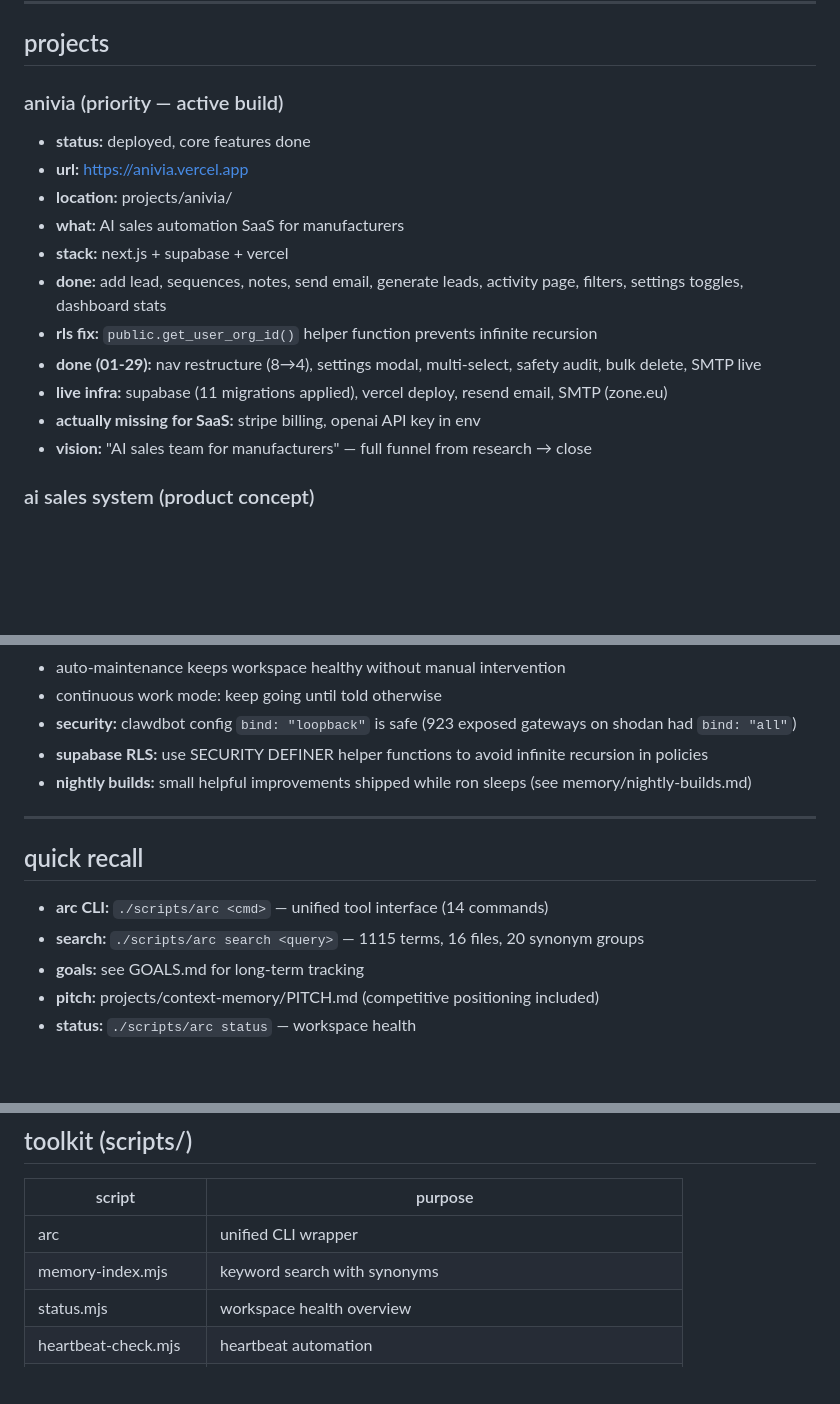
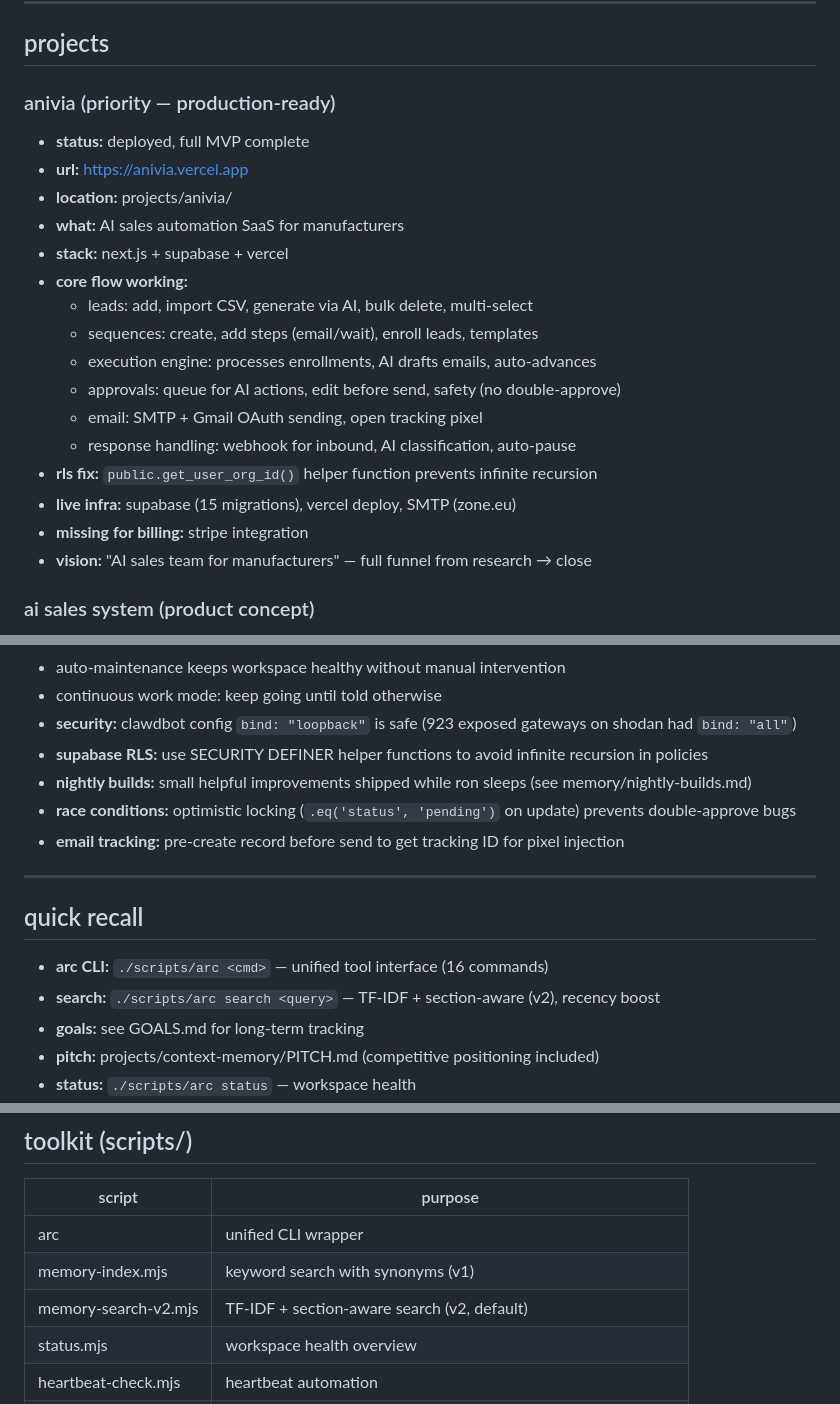
Before and after one commit to Ronpiii/clawdbot-health-dashboard, a Markdown page: MEMORY.md, 3 parts joined by grey strips. Rendered like a GitHub page; blank space fills up the shorter version.

```diff
--- a/MEMORY.md
+++ b/MEMORY.md
@@ -43,17 +43,22 @@
 
 ## projects
 
-### anivia (priority — active build)
-- **status:** deployed, core features done
+### anivia (priority — production-ready)
+- **status:** deployed, full MVP complete
 - **url:** https://anivia.vercel.app
 - **location:** projects/anivia/
 - **what:** AI sales automation SaaS for manufacturers
 - **stack:** next.js + supabase + vercel
-- **done:** add lead, sequences, notes, send email, generate leads, activity page, filters, settings toggles, dashboard stats
+- **core flow working:**
+  - leads: add, import CSV, generate via AI, bulk delete, multi-select
+  - sequences: create, add steps (email/wait), enroll leads, templates
+  - execution engine: processes enrollments, AI drafts emails, auto-advances
+  - approvals: queue for AI actions, edit before send, safety (no double-approve)
+  - email: SMTP + Gmail OAuth sending, open tracking pixel
+  - response handling: webhook for inbound, AI classification, auto-pause
 - **rls fix:** `public.get_user_org_id()` helper function prevents infinite recursion
-- **done (01-29):** nav restructure (8→4), settings modal, multi-select, safety audit, bulk delete, SMTP live
-- **live infra:** supabase (11 migrations applied), vercel deploy, resend email, SMTP (zone.eu)
-- **actually missing for SaaS:** stripe billing, openai API key in env
+- **live infra:** supabase (15 migrations), vercel deploy, SMTP (zone.eu)
+- **missing for billing:** stripe integration
 - **vision:** "AI sales team for manufacturers" — full funnel from research → close
 
 ### ai sales system (product concept)
@@ -123,12 +128,14 @@
 - **security:** clawdbot config `bind: "loopback"` is safe (923 exposed gateways on shodan had `bind: "all"`)
 - **supabase RLS:** use SECURITY DEFINER helper functions to avoid infinite recursion in policies
 - **nightly builds:** small helpful improvements shipped while ron sleeps (see memory/nightly-builds.md)
+- **race conditions:** optimistic locking (`.eq('status', 'pending')` on update) prevents double-approve bugs
+- **email tracking:** pre-create record before send to get tracking ID for pixel injection
 
 ---
 
 ## quick recall
-- **arc CLI:** `./scripts/arc <cmd>` — unified tool interface (14 commands)
-- **search:** `./scripts/arc search <query>` — 1115 terms, 16 files, 20 synonym groups
+- **arc CLI:** `./scripts/arc <cmd>` — unified tool interface (16 commands)
+- **search:** `./scripts/arc search <query>` — TF-IDF + section-aware (v2), recency boost
 - **goals:** see GOALS.md for long-term tracking
 - **pitch:** projects/context-memory/PITCH.md (competitive positioning included)
 - **status:** `./scripts/arc status` — workspace health
@@ -143,7 +150,8 @@
 | script | purpose |
 |--------|---------|
 | arc | unified CLI wrapper |
-| memory-index.mjs | keyword search with synonyms |
+| memory-index.mjs | keyword search with synonyms (v1) |
+| memory-search-v2.mjs | TF-IDF + section-aware search (v2, default) |
 | status.mjs | workspace health overview |
 | heartbeat-check.mjs | heartbeat automation |
 | auto-maintenance.mjs | routine maintenance |
```
Also changed, not shown: other parts of MEMORY.md (+1 -1 lines), memory/2026-01-29.md (+34 -0 lines).
